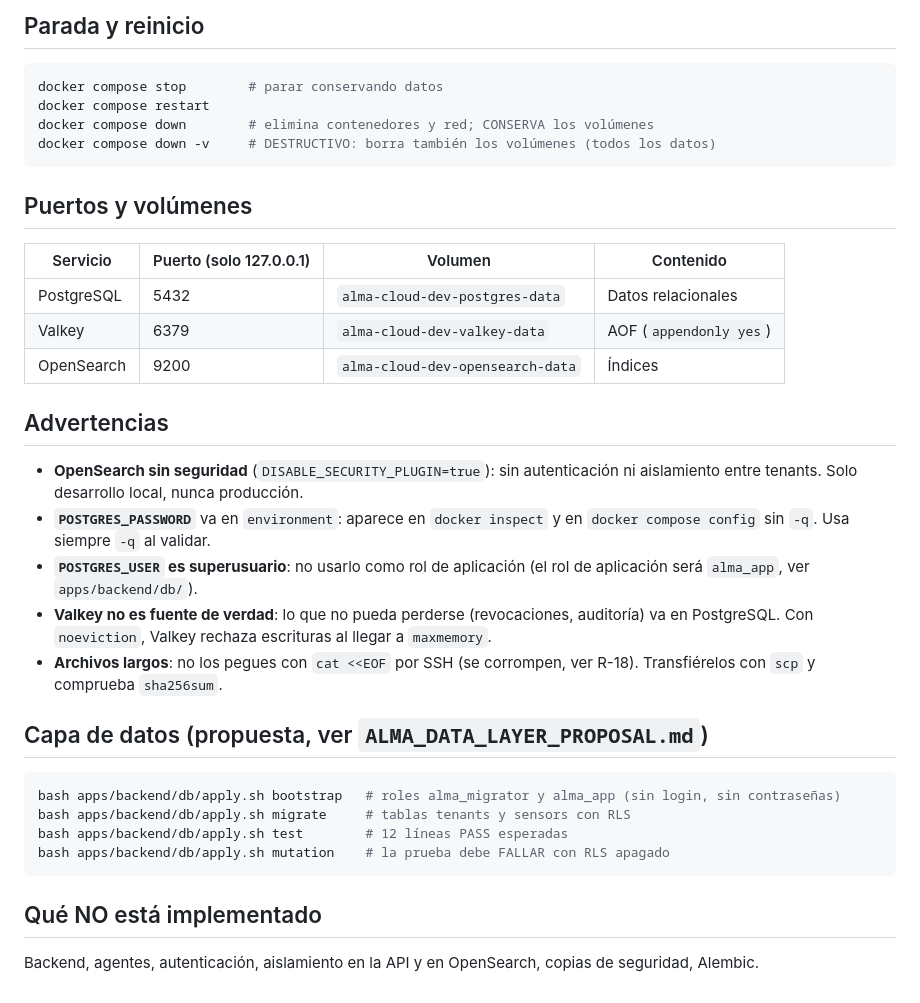
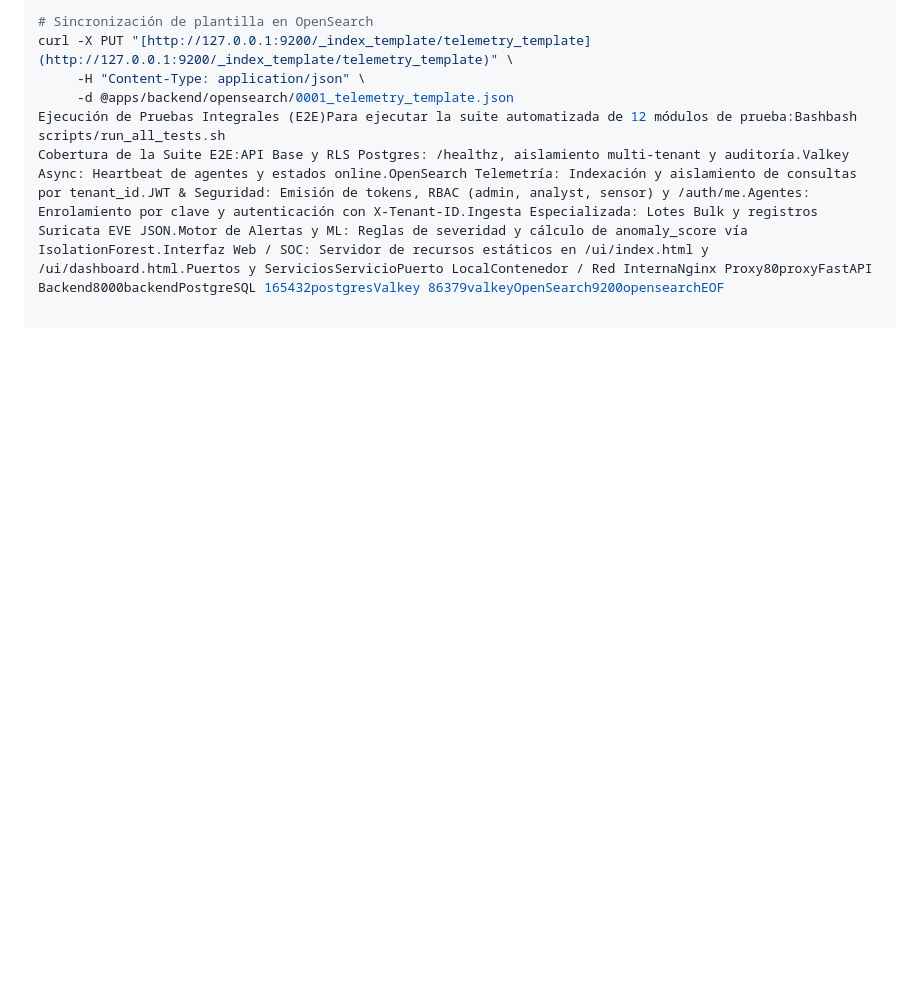
Before and after one commit to voxdei647-almacloud/almacloud-, a Markdown page: README.md, the part around one of its changes. Rendered like a GitHub page; blank space fills up the shorter version.

````diff
--- a/README.md
+++ b/README.md
@@ -75,37 +41,6 @@ curl -s -X DELETE http://127.0.0.1:9200/test-persistence-01
-## Parada y reinicio
-
-```bash
-docker compose stop        # parar conservando datos
-docker compose restart
-docker compose down        # elimina contenedores y red; CONSERVA los volúmenes
-docker compose down -v     # DESTRUCTIVO: borra también los volúmenes (todos los datos)
-```
-
-## Puertos y volúmenes
-
-| Servicio | Puerto (solo 127.0.0.1) | Volumen | Contenido |
-|---|---|---|---|
-| PostgreSQL | 5432 | `alma-cloud-dev-postgres-data` | Datos relacionales |
-| Valkey | 6379 | `alma-cloud-dev-valkey-data` | AOF (`appendonly yes`) |
-| OpenSearch | 9200 | `alma-cloud-dev-opensearch-data` | Índices |
-
-## Advertencias
-
-- **OpenSearch sin seguridad** (`DISABLE_SECURITY_PLUGIN=true`): sin autenticación ni aislamiento entre tenants. Solo desarrollo local, nunca producción.
-- **`POSTGRES_PASSWORD`** va en `environment`: aparece en `docker inspect` y en `docker compose config` sin `-q`. Usa siempre `-q` al validar.
-- **`POSTGRES_USER` es superusuario**: no usarlo como rol de aplicación (el rol de aplicación será `alma_app`, ver `apps/backend/db/`).
-- **Valkey no es fuente de verdad**: lo que no pueda perderse (revocaciones, auditoría) va en PostgreSQL. Con `noeviction`, Valkey rechaza escrituras al llegar a `maxmemory`.
-- **Archivos largos**: no los pegues con `cat <<EOF` por SSH (se corrompen, ver R-18). Transfiérelos con `scp` y comprueba `sha256sum`.
-
-## Capa de datos (propuesta, ver `ALMA_DATA_LAYER_PROPOSAL.md`)
-
-```bash
-bash apps/backend/db/apply.sh bootstrap   # roles alma_migrator y alma_app (sin login, sin contraseñas)
-bash apps/backend/db/apply.sh migrate     # tablas tenants y sensors con RLS
-bash apps/backend/db/apply.sh test        # 12 líneas PASS esperadas
-bash apps/backend/db/apply.sh mutation    # la prueba debe FALLAR con RLS apagado
-```
-
-## Qué NO está implementado
-
-Backend, agentes, autenticación, aislamiento en la API y en OpenSearch, copias de seguridad, Alembic.
+# Sincronización de plantilla en OpenSearch
+curl -X PUT "[http://127.0.0.1:9200/_index_template/telemetry_template](http://127.0.0.1:9200/_index_template/telemetry_template)" \
+     -H "Content-Type: application/json" \
+     -d @apps/backend/opensearch/0001_telemetry_template.json
+Ejecución de Pruebas Integrales (E2E)Para ejecutar la suite automatizada de 12 módulos de prueba:Bashbash scripts/run_all_tests.sh
+Cobertura de la Suite E2E:API Base y RLS Postgres: /healthz, aislamiento multi-tenant y auditoría.Valkey Async: Heartbeat de agentes y estados online.OpenSearch Telemetría: Indexación y aislamiento de consultas por tenant_id.JWT & Seguridad: Emisión de tokens, RBAC (admin, analyst, sensor) y /auth/me.Agentes: Enrolamiento por clave y autenticación con X-Tenant-ID.Ingesta Especializada: Lotes Bulk y registros Suricata EVE JSON.Motor de Alertas y ML: Reglas de severidad y cálculo de anomaly_score vía IsolationForest.Interfaz Web / SOC: Servidor de recursos estáticos en /ui/index.html y /ui/dashboard.html.Puertos y ServiciosServicioPuerto LocalContenedor / Red InternaNginx Proxy80proxyFastAPI Backend8000backendPostgreSQL 165432postgresValkey 86379valkeyOpenSearch9200opensearchEOF
````
Also changed, not shown: other parts of README.md (+29 -63 lines).
